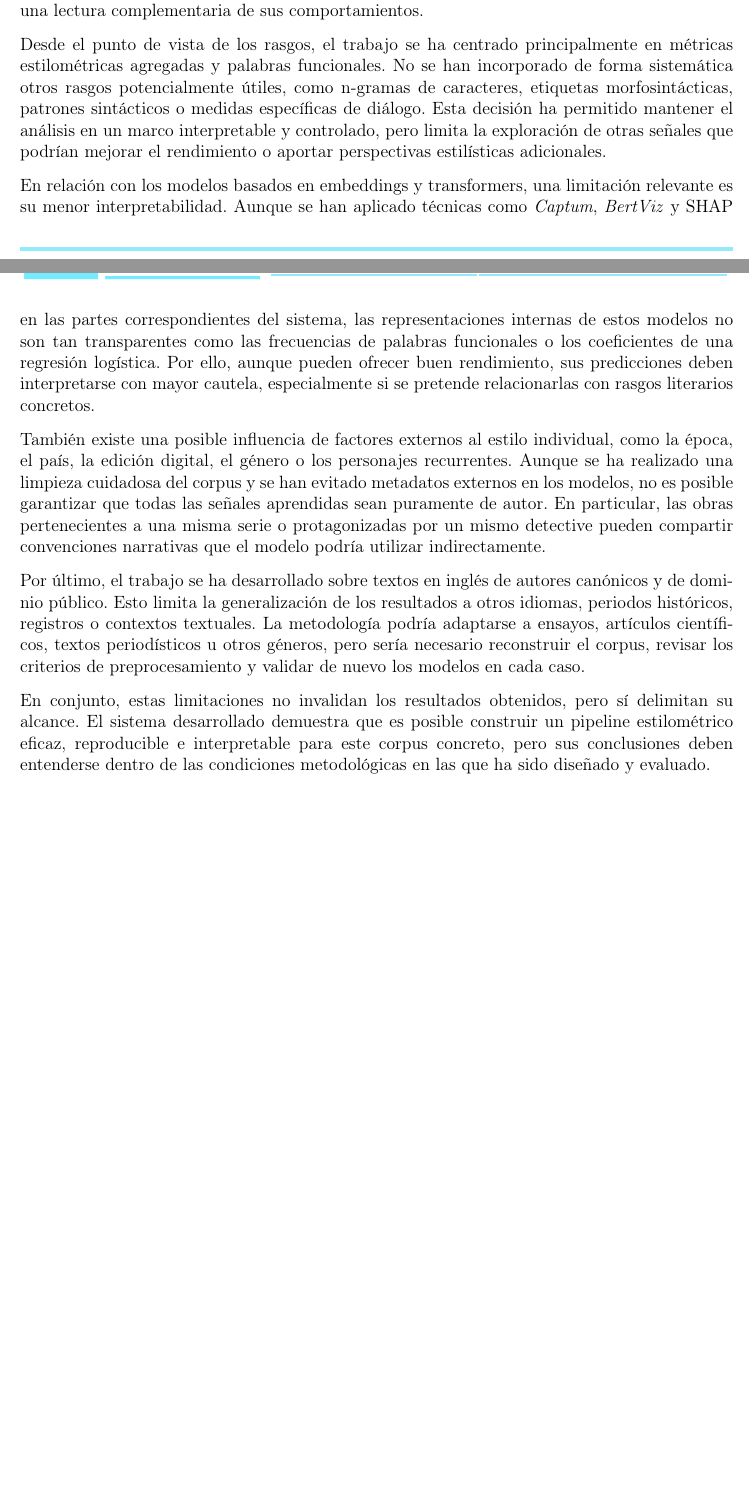
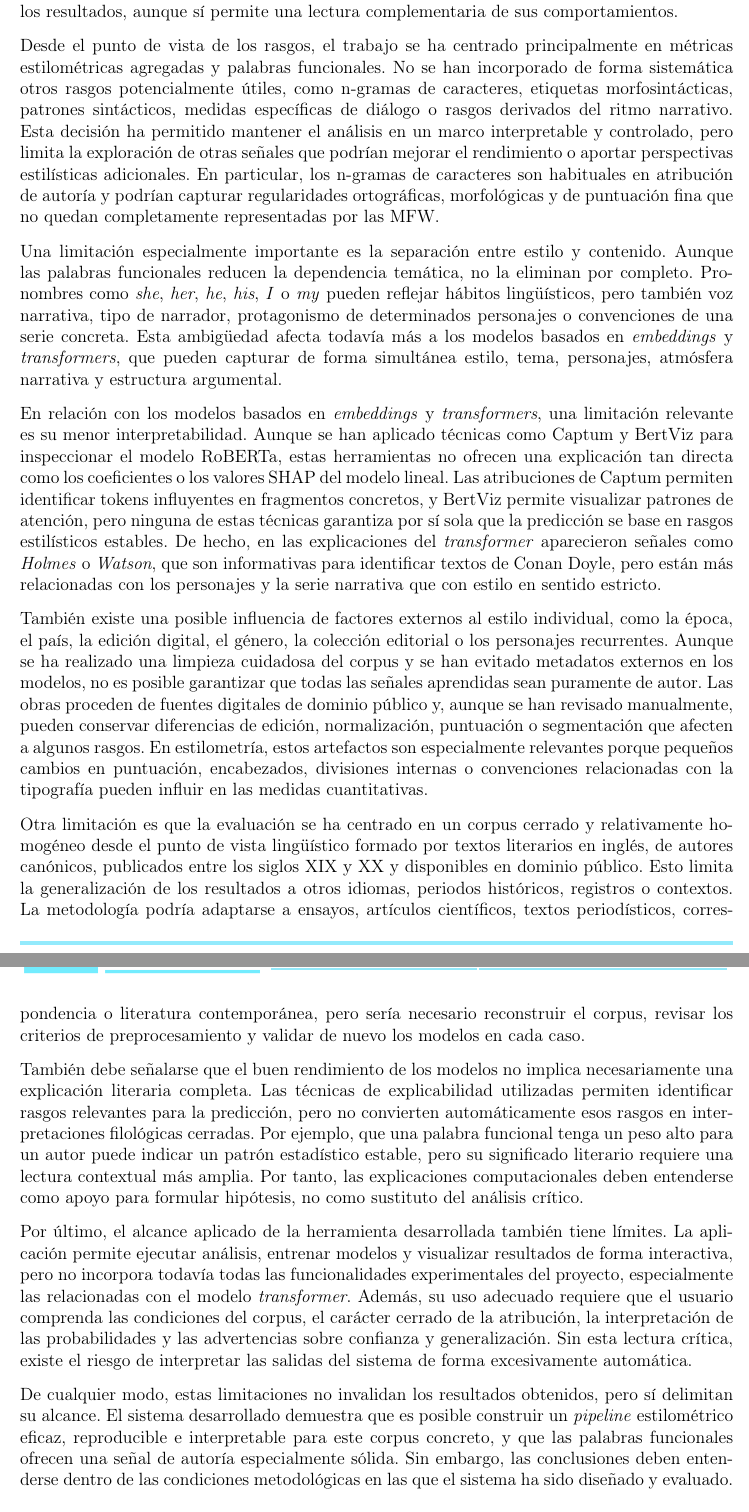
Before and after one commit to Elle518/whodunit-stylometry, a LaTeX thesis (memoria/main.tex): two parts of pages 164 and 165 of 204 before the commit and two parts of pages 165 and 166 of 205 after it, joined at a grey line, cut so that both start at the same text, the shorter picture padded with empty space. Compiled offline with pdfLaTeX.

Commit message:
Review limitations section

```diff
--- a/memoria/main.tex
+++ b/memoria/main.tex
@@ -2973,11 +2960,0 @@ El tamaño reducido del conjunto de test también condiciona la interpretación
-La comparación entre modelos tampoco es completamente homogénea. Los modelos tabulares, los métodos clásicos, los embeddings y el transformer no comparten exactamente el mismo procedimiento de evaluación ni la misma unidad de análisis. Por ejemplo, RoBERTa se entrena y evalúa a nivel de fragmento, con agregación posterior a nivel de documento, mientras que los modelos tabulares trabajan directamente con rasgos agregados por obra. Esta diferencia dificulta una comparación estrictamente directa entre todos los resultados, aunque sí permite una lectura complementaria de sus comportamientos.
-
-Desde el punto de vista de los rasgos, el trabajo se ha centrado principalmente en métricas estilométricas agregadas y palabras funcionales. No se han incorporado de forma sistemática otros rasgos potencialmente útiles, como n-gramas de caracteres, etiquetas morfosintácticas, patrones sintácticos o medidas específicas de diálogo. Esta decisión ha permitido mantener el análisis en un marco interpretable y controlado, pero limita la exploración de otras señales que podrían mejorar el rendimiento o aportar perspectivas estilísticas adicionales.
-
-En relación con los modelos basados en embeddings y transformers, una limitación relevante es su menor interpretabilidad. Aunque se han aplicado técnicas como \textit{Captum}, \textit{BertViz} y SHAP en las partes correspondientes del sistema, las representaciones internas de estos modelos no son tan transparentes como las frecuencias de palabras funcionales o los coeficientes de una regresión logística. Por ello, aunque pueden ofrecer buen rendimiento, sus predicciones deben interpretarse con mayor cautela, especialmente si se pretende relacionarlas con rasgos literarios concretos.
-
-También existe una posible influencia de factores externos al estilo individual, como la época, el país, la edición digital, el género o los personajes recurrentes. Aunque se ha realizado una limpieza cuidadosa del corpus y se han evitado metadatos externos en los modelos, no es posible garantizar que todas las señales aprendidas sean puramente de autor. En particular, las obras pertenecientes a una misma serie o protagonizadas por un mismo detective pueden compartir convenciones narrativas que el modelo podría utilizar indirectamente.
-
-Por último, el trabajo se ha desarrollado sobre textos en inglés de autores canónicos y de dominio público. Esto limita la generalización de los resultados a otros idiomas, periodos históricos, registros o contextos textuales. La metodología podría adaptarse a ensayos, artículos científicos, textos periodísticos u otros géneros, pero sería necesario reconstruir el corpus, revisar los criterios de preprocesamiento y validar de nuevo los modelos en cada caso.
-
-En conjunto, estas limitaciones no invalidan los resultados obtenidos, pero sí delimitan su alcance. El sistema desarrollado demuestra que es posible construir un pipeline estilométrico eficaz, reproducible e interpretable para este corpus concreto, pero sus conclusiones deben entenderse dentro de las condiciones metodológicas en las que ha sido diseñado y evaluado.
@@ -2984,3 +2973,20 @@ En conjunto, estas limitaciones no invalidan los resultados obtenidos, pero sí
+La comparación entre modelos tampoco es completamente homogénea. Los modelos tabulares, los métodos clásicos, los métodos no supervisados, los \textit{embeddings} y el modelo \textit{transformer} no comparten exactamente el mismo procedimiento de evaluación ni la misma unidad de análisis. Por ejemplo, RoBERTa se entrena y evalúa a nivel de fragmento, con agregación posterior a nivel de documento, mientras que los modelos tabulares trabajan directamente con rasgos agregados por obra. Esta diferencia dificulta una comparación estrictamente directa entre todos los resultados, aunque sí permite una lectura complementaria de sus comportamientos.
+
+Desde el punto de vista de los rasgos, el trabajo se ha centrado principalmente en métricas estilométricas agregadas y palabras funcionales. No se han incorporado de forma sistemática otros rasgos potencialmente útiles, como n-gramas de caracteres, etiquetas morfosintácticas, patrones sintácticos, medidas específicas de diálogo o rasgos derivados del ritmo narrativo. Esta decisión ha permitido mantener el análisis en un marco interpretable y controlado, pero limita la exploración de otras señales que podrían mejorar el rendimiento o aportar perspectivas estilísticas adicionales. En particular, los n-gramas de caracteres son habituales en atribución de autoría y podrían capturar regularidades ortográficas, morfológicas y de puntuación fina que no quedan completamente representadas por las MFW.
+
+Una limitación especialmente importante es la separación entre estilo y contenido. Aunque las palabras funcionales reducen la dependencia temática, no la eliminan por completo. Pronombres como \textit{she}, \textit{her}, \textit{he}, \textit{his}, \textit{I} o \textit{my} pueden reflejar hábitos lingüísticos, pero también voz narrativa, tipo de narrador, protagonismo de determinados personajes o convenciones de una serie concreta. Esta ambigüedad afecta todavía más a los modelos basados en \textit{embeddings} y \textit{transformers}, que pueden capturar de forma simultánea estilo, tema, personajes, atmósfera narrativa y estructura argumental.
+
+En relación con los modelos basados en \textit{embeddings} y \textit{transformers}, una limitación relevante es su menor interpretabilidad. Aunque se han aplicado técnicas como Captum y BertViz para inspeccionar el modelo RoBERTa, estas herramientas no ofrecen una explicación tan directa como los coeficientes o los valores SHAP del modelo lineal. Las atribuciones de Captum permiten identificar tokens influyentes en fragmentos concretos, y BertViz permite visualizar patrones de atención, pero ninguna de estas técnicas garantiza por sí sola que la predicción se base en rasgos estilísticos estables. De hecho, en las explicaciones del \textit{transformer} aparecieron señales como \textit{Holmes} o \textit{Watson}, que son informativas para identificar textos de Conan Doyle, pero están más relacionadas con los personajes y la serie narrativa que con estilo en sentido estricto.
+
+También existe una posible influencia de factores externos al estilo individual, como la época, el país, la edición digital, el género, la colección editorial o los personajes recurrentes. Aunque se ha realizado una limpieza cuidadosa del corpus y se han evitado metadatos externos en los modelos, no es posible garantizar que todas las señales aprendidas sean puramente de autor. Las obras proceden de fuentes digitales de dominio público y, aunque se han revisado manualmente, pueden conservar diferencias de edición, normalización, puntuación o segmentación que afecten a algunos rasgos. En estilometría, estos artefactos son especialmente relevantes porque pequeños cambios en puntuación, encabezados, divisiones internas o convenciones relacionadas con la tipografía pueden influir en las medidas cuantitativas.
+
+Otra limitación es que la evaluación se ha centrado en un corpus cerrado y relativamente homogéneo desde el punto de vista lingüístico formado por textos literarios en inglés, de autores canónicos, publicados entre los siglos XIX y XX y disponibles en dominio público. Esto limita la generalización de los resultados a otros idiomas, periodos históricos, registros o contextos. La metodología podría adaptarse a ensayos, artículos científicos, textos periodísticos, correspondencia o literatura contemporánea, pero sería necesario reconstruir el corpus, revisar los criterios de preprocesamiento y validar de nuevo los modelos en cada caso.
+
+También debe señalarse que el buen rendimiento de los modelos no implica necesariamente una explicación literaria completa. Las técnicas de explicabilidad utilizadas permiten identificar rasgos relevantes para la predicción, pero no convierten automáticamente esos rasgos en interpretaciones filológicas cerradas. Por ejemplo, que una palabra funcional tenga un peso alto para un autor puede indicar un patrón estadístico estable, pero su significado literario requiere una lectura contextual más amplia. Por tanto, las explicaciones computacionales deben entenderse como apoyo para formular hipótesis, no como sustituto del análisis crítico.
+
+Por último, el alcance aplicado de la herramienta desarrollada también tiene límites. La aplicación permite ejecutar análisis, entrenar modelos y visualizar resultados de forma interactiva, pero no incorpora todavía todas las funcionalidades experimentales del proyecto, especialmente las relacionadas con el modelo \textit{transformer}. Además, su uso adecuado requiere que el usuario comprenda las condiciones del corpus, el carácter cerrado de la atribución, la interpretación de las probabilidades y las advertencias sobre confianza y generalización. Sin esta lectura crítica, existe el riesgo de interpretar las salidas del sistema de forma excesivamente automática.
+
+De cualquier modo, estas limitaciones no invalidan los resultados obtenidos, pero sí delimitan su alcance. El sistema desarrollado demuestra que es posible construir un \textit{pipeline} estilométrico eficaz, reproducible e interpretable para este corpus concreto, y que las palabras funcionales ofrecen una señal de autoría especialmente sólida. Sin embargo, las conclusiones deben entenderse dentro de las condiciones metodológicas en las que el sistema ha sido diseñado y evaluado.
 
 \section{Implicaciones sociotécnicas}
 
```
Also changed, not shown: memoria/main.tex (24 more changed lines).
